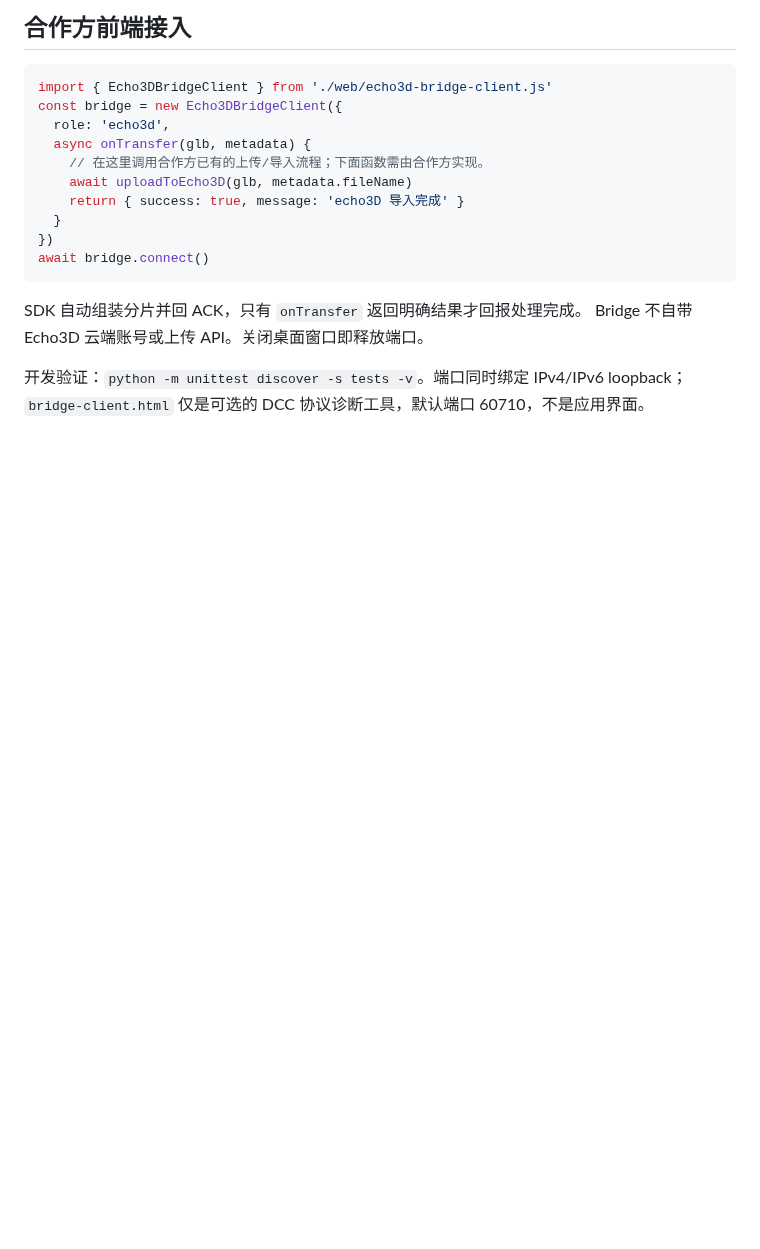
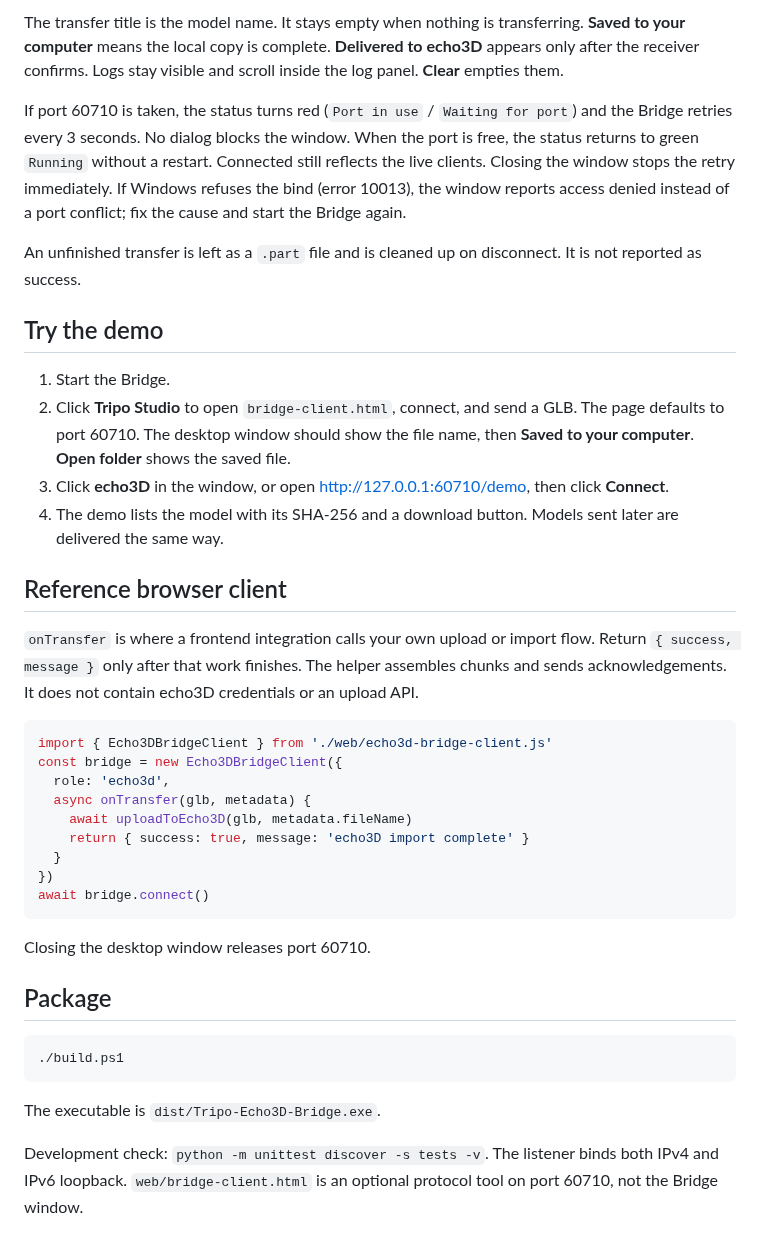
Before and after one commit to Tripo-Developer/Tripo-Echo3D-Bridge, a Markdown page: README.md, the part around one of its changes. Drawn GitHub-style; blank space fills up the shorter version.

````diff
--- a/README.md
+++ b/README.md
@@ -26,21 +38,41 @@ python desktop_main.py
 
-## 合作方前端接入
+The transfer title is the model name. It stays empty when nothing is transferring. **Saved to your computer** means the local copy is complete. **Delivered to echo3D** appears only after the receiver confirms. Logs stay visible and scroll inside the log panel. **Clear** empties them.
+
+If port 60710 is taken, the status turns red (`Port in use` / `Waiting for port`) and the Bridge retries every 3 seconds. No dialog blocks the window. When the port is free, the status returns to green `Running` without a restart. Connected still reflects the live clients. Closing the window stops the retry immediately. If Windows refuses the bind (error 10013), the window reports access denied instead of a port conflict; fix the cause and start the Bridge again.
+
+An unfinished transfer is left as a `.part` file and is cleaned up on disconnect. It is not reported as success.
+
+## Try the demo
+
+1. Start the Bridge.
+2. Click **Tripo Studio** to open `bridge-client.html`, connect, and send a GLB. The page defaults to port 60710. The desktop window should show the file name, then **Saved to your computer**. **Open folder** shows the saved file.
+3. Click **echo3D** in the window, or open http://127.0.0.1:60710/demo, then click **Connect**.
+4. The demo lists the model with its SHA-256 and a download button. Models sent later are delivered the same way.
+
+## Reference browser client
+
+`onTransfer` is where a frontend integration calls your own upload or import flow. Return `{ success, message }` only after that work finishes. The helper assembles chunks and sends acknowledgements. It does not contain echo3D credentials or an upload API.
 
 ```js
 import { Echo3DBridgeClient } from './web/echo3d-bridge-client.js'
 const bridge = new Echo3DBridgeClient({
   role: 'echo3d',
   async onTransfer(glb, metadata) {
-    // 在这里调用合作方已有的上传/导入流程；下面函数需由合作方实现。
     await uploadToEcho3D(glb, metadata.fileName)
-    return { success: true, message: 'echo3D 导入完成' }
+    return { success: true, message: 'echo3D import complete' }
   }
 })
 await bridge.connect()
 ```
 
-SDK 自动组装分片并回 ACK，只有 `onTransfer` 返回明确结果才回报处理完成。
-Bridge 不自带 Echo3D 云端账号或上传 API。关闭桌面窗口即释放端口。
+Closing the desktop window releases port 60710.
 
-开发验证：`python -m unittest discover -s tests -v`。端口同时绑定 IPv4/IPv6 loopback；
-`bridge-client.html` 仅是可选的 DCC 协议诊断工具，默认端口 60710，不是应用界面。
+## Package
+
+```powershell
+./build.ps1
+```
+
+The executable is `dist/Tripo-Echo3D-Bridge.exe`.
+
+Development check: `python -m unittest discover -s tests -v`. The listener binds both IPv4 and IPv6 loopback. `web/bridge-client.html` is an optional protocol tool on port 60710, not the Bridge window.
````
Also changed, not shown: other parts of README.md (+24 -12 lines), llmdoc/protocol.md (deleted, +0 -25 lines), assets/logo.png (added), capture.png (added), 14 other files.
